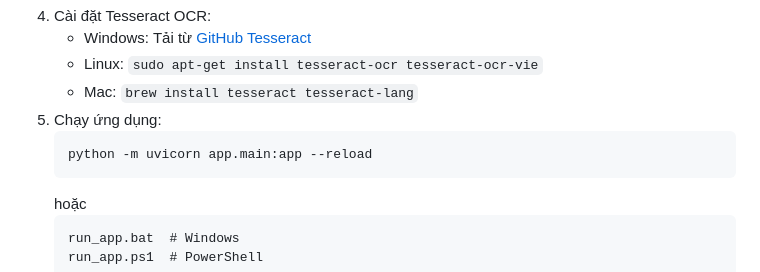
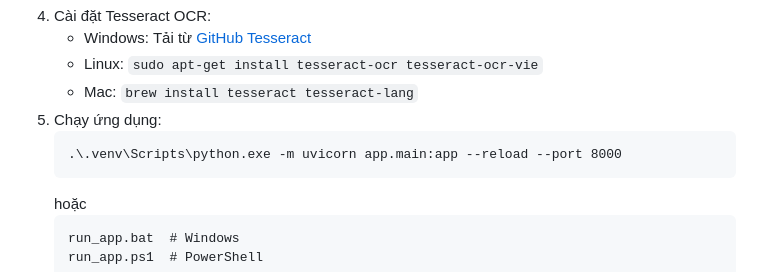
Before and after one commit to YeNhi22/FIT4118-Chuyen_doi_so, a Markdown page: README.md, the part around the change. GitHub-like rendering.

```diff
--- a/README.md
+++ b/README.md
@@ -99,7 +99,8 @@ source .venv/bin/activate  # Linux/Mac</code></pre>
         </ul>
       </li>
       <li>Chạy ứng dụng:
-        <pre><code>python -m uvicorn app.main:app --reload</code></pre>
+        <pre><code>.\.venv\Scripts\python.exe -m uvicorn app.main:app --reload --port 8000
+</code></pre>
         hoặc
         <pre><code>run_app.bat  # Windows
 run_app.ps1  # PowerShell</code></pre>
```
